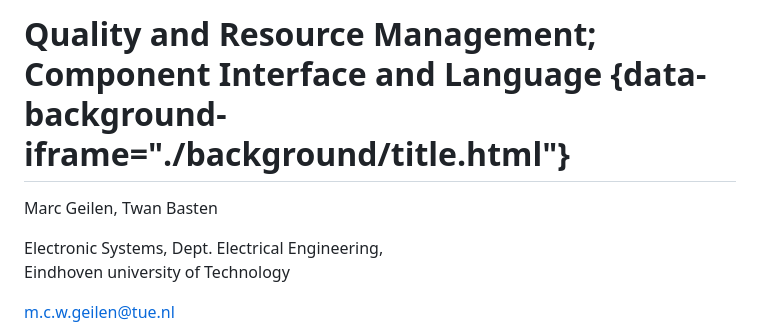
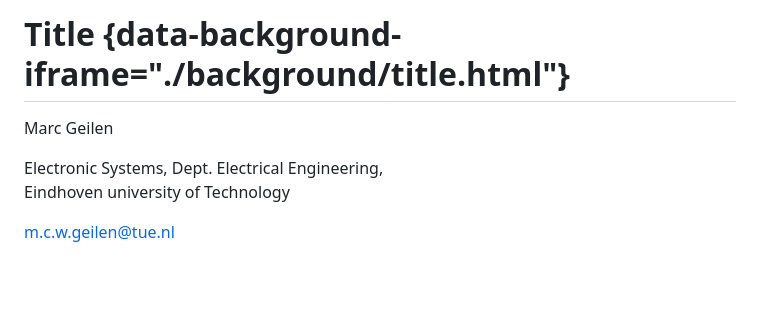
Before and after one commit to MarcG-TUE/markdown-tools, a Markdown page: presentation/presentation.md, the part around the change printed below. Rendered like a GitHub page; blank space fills up the shorter version.

```diff
--- a/presentation/presentation.md
+++ b/presentation/presentation.md
@@ -8,7 +7,7 @@ slide-attributes:
 
-# Quality and Resource Management; Component Interface and Language {data-background-iframe="./background/title.html"}
+# Title {data-background-iframe="./background/title.html"}
 
-Marc Geilen, Twan Basten
+Marc Geilen
 
 Electronic Systems, Dept. Electrical Engineering,\
 Eindhoven university of Technology
```
Also changed, not shown: other parts of presentation/presentation.md (+54 -5 lines), presentation/figures/example.png (added), 4 other files.
